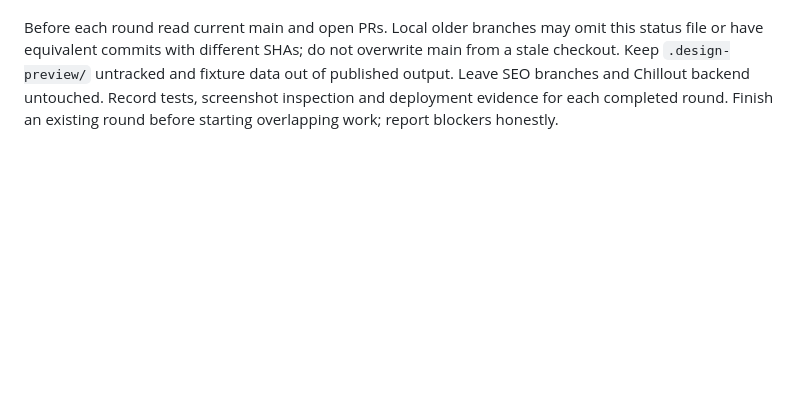
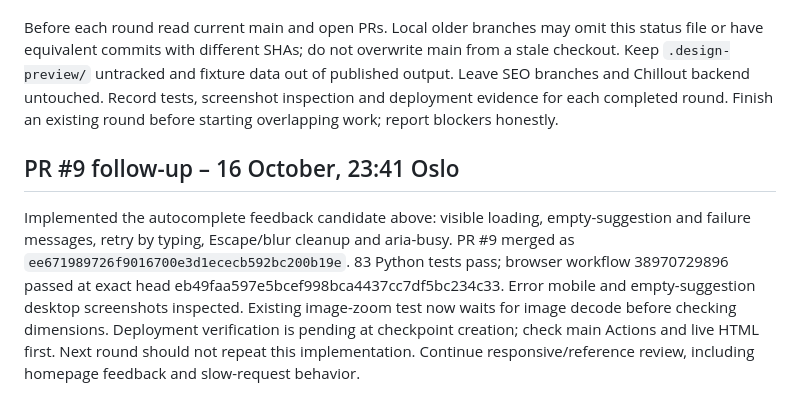
Before and after one commit to chillout-labs/sjekkpris-no, a Markdown page: DESIGN_STATUS.md, the part around the change. Drawn GitHub-style; blank space fills up the shorter version.

Commit message:
docs: checkpoint verified search feedback implementation

```diff
--- a/DESIGN_STATUS.md
+++ b/DESIGN_STATUS.md
@@ -35,3 +35,7 @@ Since the initial status: #5 added accessible price-history interaction; #6 unif
 Next concrete inspection: `home_ui.py` shared autocomplete currently reports loading failures through visually hidden `home-search-status`. Review visible loading/error feedback against the existing state component styling, including slow requests, failure, retry and stale responses. Preserve normal form submission and honest name-search descriptions. This is a candidate for the next small design PR, not a completed change. Then continue reference comparison and keyboard/touch checks on remaining states.
 
 Before each round read current main and open PRs. Local older branches may omit this status file or have equivalent commits with different SHAs; do not overwrite main from a stale checkout. Keep `.design-preview/` untracked and fixture data out of published output. Leave SEO branches and Chillout backend untouched. Record tests, screenshot inspection and deployment evidence for each completed round. Finish an existing round before starting overlapping work; report blockers honestly.
+
+## PR #9 follow-up – 16 October, 23:41 Oslo
+
+Implemented the autocomplete feedback candidate above: visible loading, empty-suggestion and failure messages, retry by typing, Escape/blur cleanup and aria-busy. PR #9 merged as `ee671989726f9016700e3d1ececb592bc200b19e`. 83 Python tests pass; browser workflow 38970729896 passed at exact head eb49faa597e5bcef998bca4437cc7df5bc234c33. Error mobile and empty-suggestion desktop screenshots inspected. Existing image-zoom test now waits for image decode before checking dimensions. Deployment verification is pending at checkpoint creation; check main Actions and live HTML first. Next round should not repeat this implementation. Continue responsive/reference review, including homepage feedback and slow-request behavior.
```
